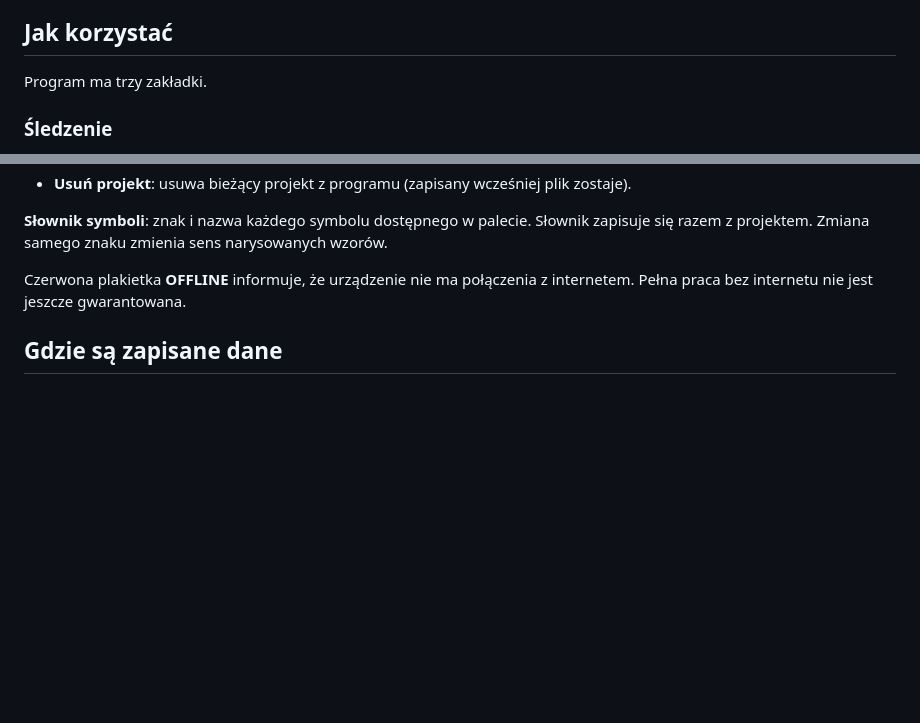
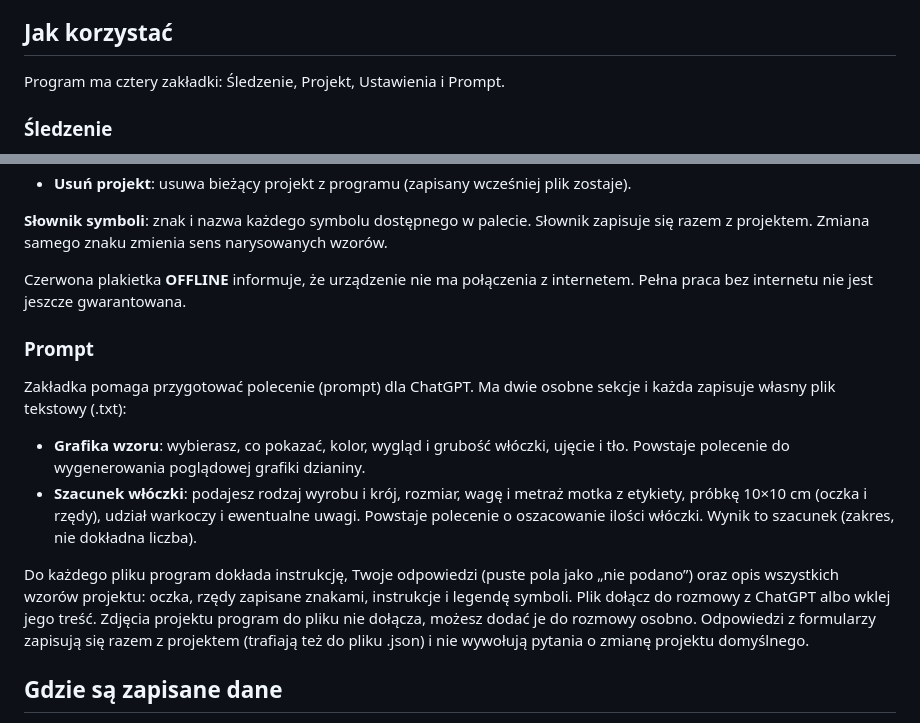
Before and after one commit to romry1966kk/KnitCompanion2, a Markdown page: README.md, 2 parts joined by grey strips. GitHub-like rendering; blank space fills up the shorter version.

Commit message:
Update README to include Prompt tab information
Added a new section for the Prompt tab, detailing its functionality and features.

```diff
--- a/README.md
+++ b/README.md
@@ -12,7 +12,7 @@ Adres musi pozostać stały. Dane zapisują się w przeglądarce i są przypisan
 
 ## Jak korzystać
 
-Program ma trzy zakładki.
+Program ma cztery zakładki: Śledzenie, Projekt, Ustawienia i Prompt.
 
 ### Śledzenie
 
@@ -45,6 +45,15 @@ Sekcja **Zapis/Odczyt projektu: [nazwa projektu]** zawiera:
 **Słownik symboli**: znak i nazwa każdego symbolu dostępnego w palecie. Słownik zapisuje się razem z projektem. Zmiana samego znaku zmienia sens narysowanych wzorów.
 
 Czerwona plakietka **OFFLINE** informuje, że urządzenie nie ma połączenia z internetem. Pełna praca bez internetu nie jest jeszcze gwarantowana.
+
+### Prompt
+
+Zakładka pomaga przygotować polecenie (prompt) dla ChatGPT. Ma dwie osobne sekcje i każda zapisuje własny plik tekstowy (.txt):
+
+- **Grafika wzoru**: wybierasz, co pokazać, kolor, wygląd i grubość włóczki, ujęcie i tło. Powstaje polecenie do wygenerowania poglądowej grafiki dzianiny.
+- **Szacunek włóczki**: podajesz rodzaj wyrobu i krój, rozmiar, wagę i metraż motka z etykiety, próbkę 10×10 cm (oczka i rzędy), udział warkoczy i ewentualne uwagi. Powstaje polecenie o oszacowanie ilości włóczki. Wynik to szacunek (zakres, nie dokładna liczba).
+
+Do każdego pliku program dokłada instrukcję, Twoje odpowiedzi (puste pola jako „nie podano”) oraz opis wszystkich wzorów projektu: oczka, rzędy zapisane znakami, instrukcje i legendę symboli. Plik dołącz do rozmowy z ChatGPT albo wklej jego treść. Zdjęcia projektu program do pliku nie dołącza, możesz dodać je do rozmowy osobno. Odpowiedzi z formularzy zapisują się razem z projektem (trafiają też do pliku .json) i nie wywołują pytania o zmianę projektu domyślnego.
 
 ## Gdzie są zapisane dane
 
```
